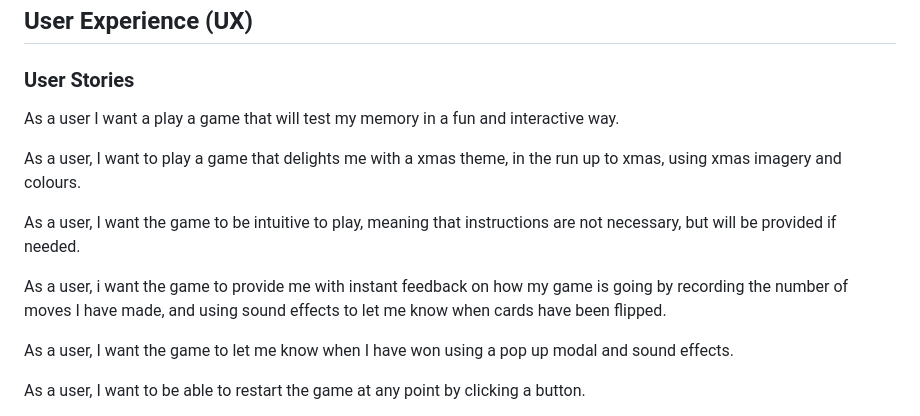
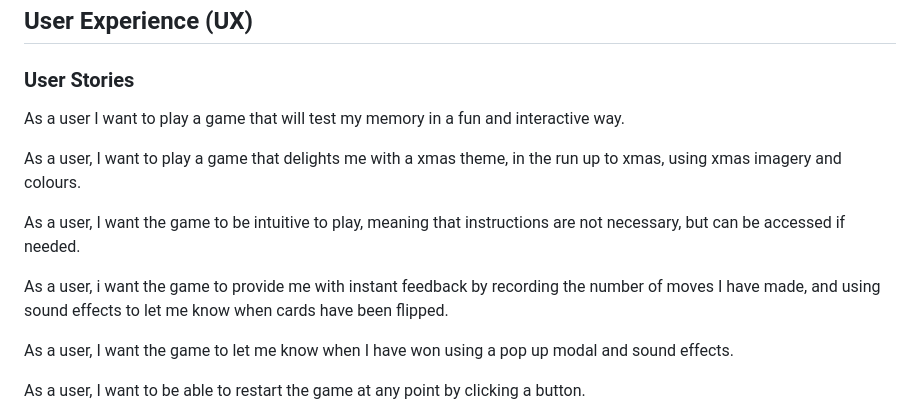
Before and after one commit to Jem212Mac/CI_Project2_Xmas_Memory_Game, a Markdown page: README.md, the part around the change. Rendered like a GitHub page.

```diff
--- a/README.md
+++ b/README.md
@@ -42,13 +42,13 @@ The purpose of the game is to test the player's memory while appealling to eithe
 
 ### User Stories
 
-As a user I want a play a game that will test my memory in a fun and interactive way.
+As a user I want to play a game that will test my memory in a fun and interactive way.
 
 As a user, I want to play a game that delights me with a xmas theme, in the run up to xmas, using xmas imagery and colours.
 
-As a user, I want the game to be intuitive to play, meaning that instructions are not necessary, but will be provided if needed.
+As a user, I want the game to be intuitive to play, meaning that instructions are not necessary, but can be accessed if needed.
 
-As a user, i want the game to provide me with instant feedback on how my game is going by recording the number of moves I have made, and using sound effects to let me know when cards have been flipped.
+As a user, i want the game to provide me with instant feedback by recording the number of moves I have made, and using sound effects to let me know when cards have been flipped.
 
 As a user, I want the game to let me know when I have won using a pop up modal and sound effects.
 
```
